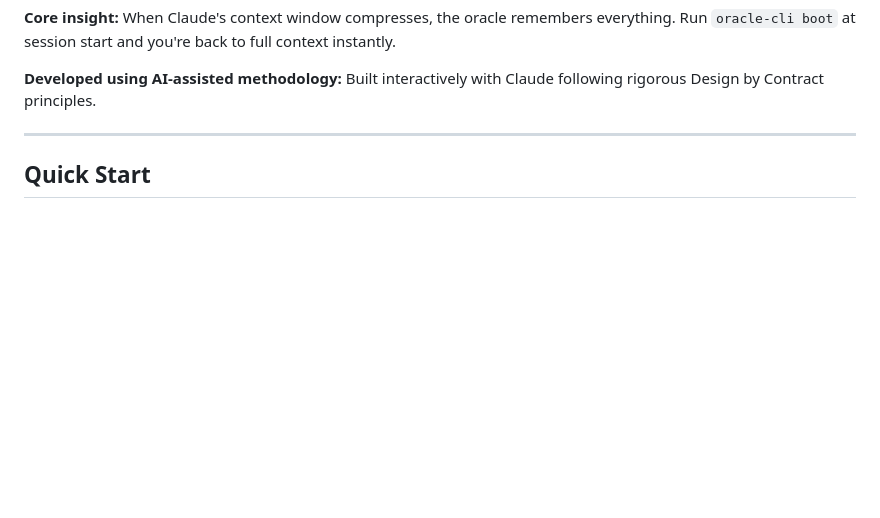
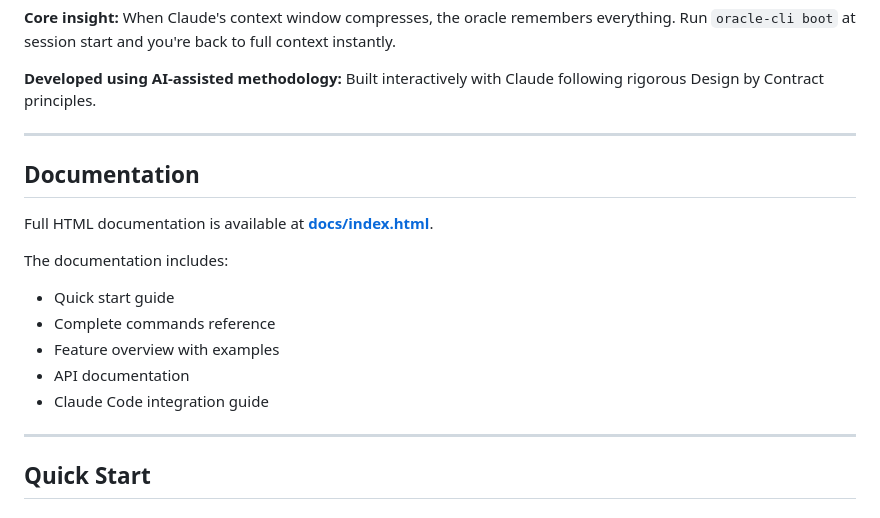
Before and after one commit to simple-eiffel/simple_oracle, a Markdown page: README.md, the part around the change. Drawn GitHub-style; blank space fills up the shorter version.

Commit message:
Add Documentation section with link to docs/index.html
🤖 Generated with [Claude Code](https://claude.com/claude-code)

Co-Authored-By: Claude Opus 4.5 <noreply@anthropic.com>

```diff
--- a/README.md
+++ b/README.md
@@ -27,6 +27,19 @@ The system tracks:
 **Core insight:** When Claude's context window compresses, the oracle remembers everything. Run `oracle-cli boot` at session start and you're back to full context instantly.
 
 **Developed using AI-assisted methodology:** Built interactively with Claude following rigorous Design by Contract principles.
+
+---
+
+## Documentation
+
+Full HTML documentation is available at **[docs/index.html](docs/index.html)**.
+
+The documentation includes:
+- Quick start guide
+- Complete commands reference
+- Feature overview with examples
+- API documentation
+- Claude Code integration guide
 
 ---
 
```
